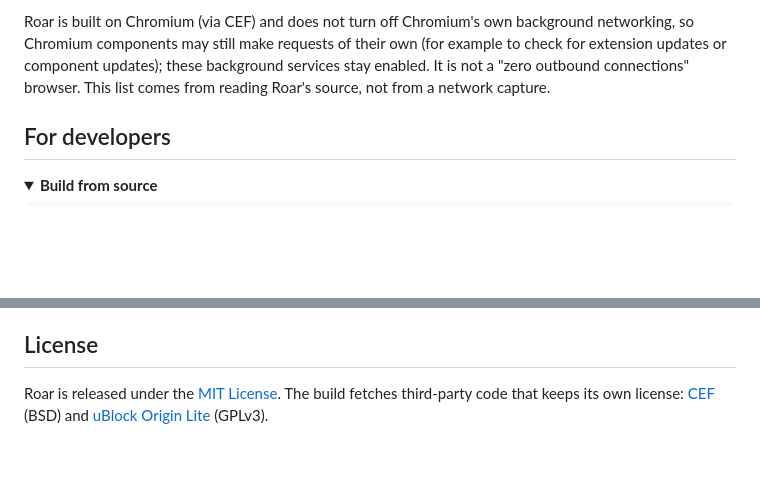
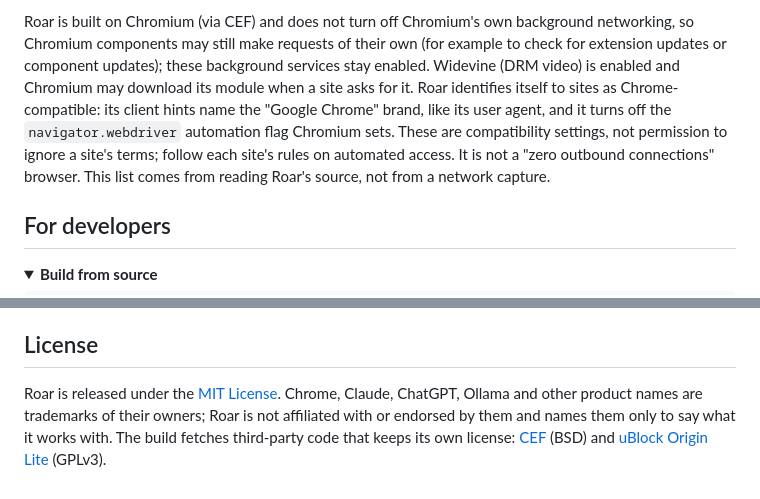
Before and after one commit to roarbrowser/roar, a Markdown page: README.md, 2 parts joined by grey strips. Rendered like a GitHub page; folded sections open; blank space fills up the shorter version.

Commit message:
README: disclose Chrome brand hints, AutomationControlled and Widevine; non-affiliation line

```diff
--- a/README.md
+++ b/README.md
@@ -224,7 +224,11 @@ me or anyone else. These are the connections Roar's own code makes (Chromium's a
 Roar is built on Chromium (via CEF) and does not turn off Chromium's own background networking,
 so Chromium components may still make requests of their own (for example to
 check for extension updates or component updates); these background services stay
-enabled. It is not a "zero outbound connections" browser. This list comes from reading Roar's source,
+enabled. Widevine (DRM video) is enabled and Chromium may download its module when a site asks for it.
+Roar identifies itself to sites as Chrome-compatible: its client hints name the "Google Chrome" brand,
+like its user agent, and it turns off the `navigator.webdriver` automation flag Chromium sets.
+These are compatibility settings, not permission to ignore a site's terms; follow each site's rules on automated access.
+It is not a "zero outbound connections" browser. This list comes from reading Roar's source,
 not from a network capture.
 
 ## For developers
@@ -297,6 +301,7 @@ Roar 0.37.14 is no longer offered for download, but its written offer still runs
 
 ## License
 
-Roar is released under the [MIT License](LICENSE). The build fetches third-party code
+Roar is released under the [MIT License](LICENSE). Chrome, Claude, ChatGPT, Ollama and other product names are trademarks of their owners;
+Roar is not affiliated with or endorsed by them and names them only to say what it works with. The build fetches third-party code
 that keeps its own license: [CEF](https://bitbucket.org/chromiumembedded/cef) (BSD) and
 [uBlock Origin Lite](https://github.com/uBlockOrigin/uBOL-home) (GPLv3).
```
